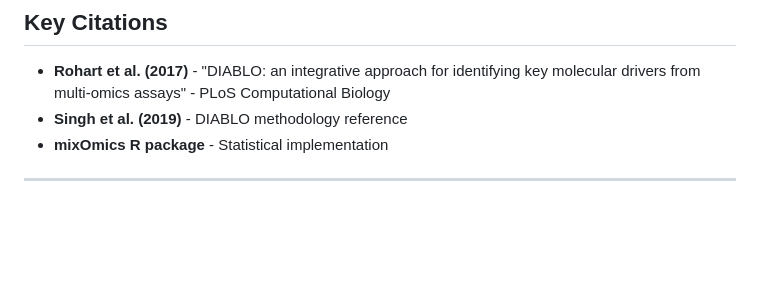
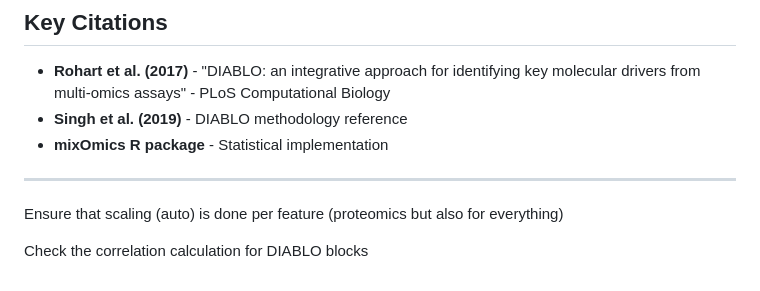
Before and after one commit to subarumuroi/ML_multiomics, a Markdown page: ANALYSIS_RESULTS.md, the part around the change. Drawn GitHub-style; blank space fills up the shorter version.

Commit message:
some notes added to analysis results to update for interpretation

```diff
--- a/ANALYSIS_RESULTS.md
+++ b/ANALYSIS_RESULTS.md
@@ -195,3 +195,7 @@ results/
 - **mixOmics R package** - Statistical implementation
 
 ---
+
+Ensure that scaling (auto) is done per feature (proteomics but also for everything)
+
+Check the correlation calculation for DIABLO blocks
```
